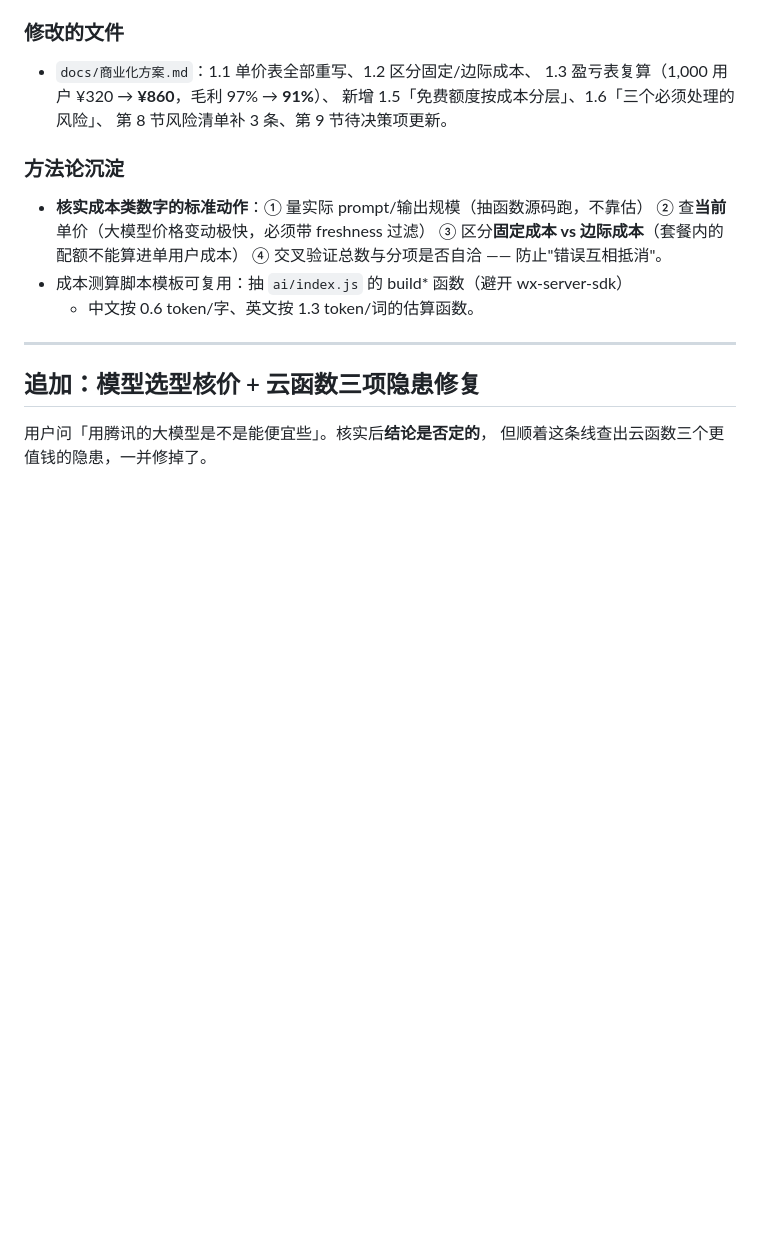
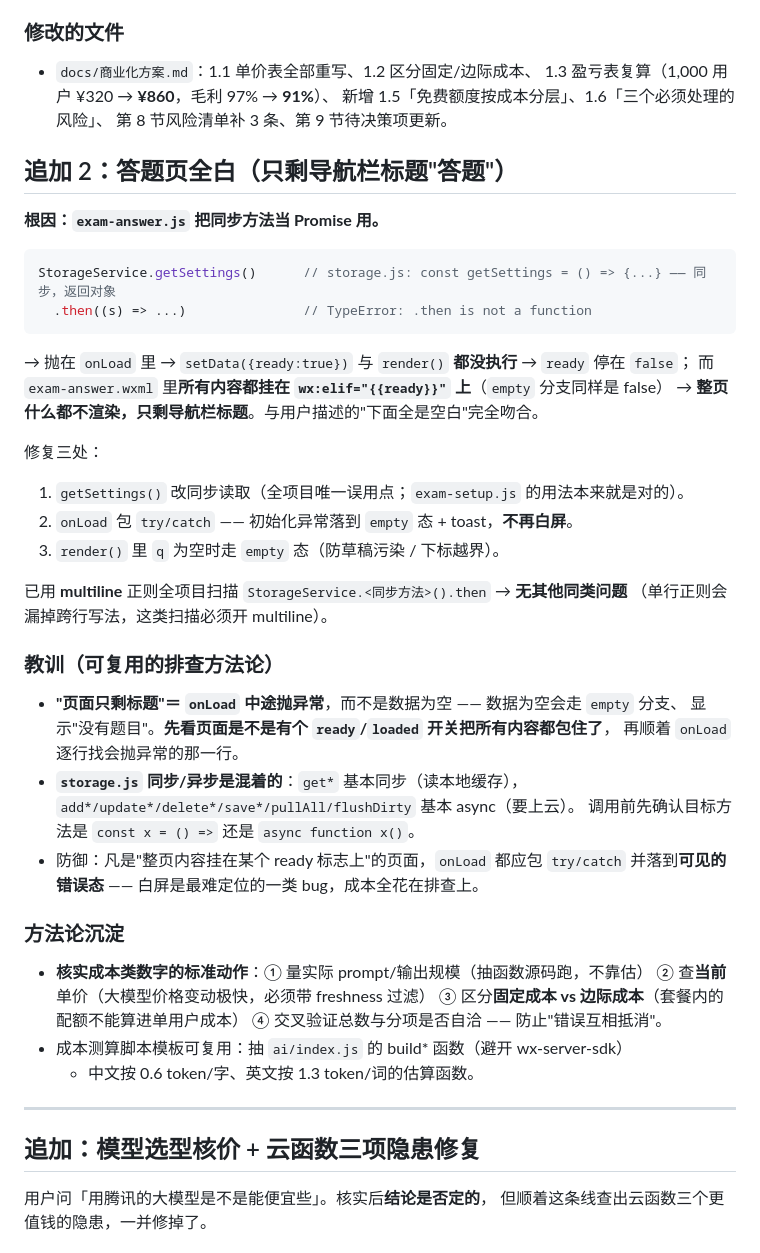
Before and after one commit to river723/dict-miniprogram, a Markdown page: .workbuddy/memory/2026-09-18.md, the part around the change. GitHub-like rendering; blank space fills up the shorter version.

Commit message:
chore: 记录答题页白屏的根因与排查方法

````diff
--- a/.workbuddy/memory/2026-09-18.md
+++ b/.workbuddy/memory/2026-09-18.md
@@ -64,6 +64,37 @@
   1.3 盈亏表复算（1,000 用户 ¥320 → **¥860**，毛利 97% → **91%**）、
   新增 1.5「免费额度按成本分层」、1.6「三个必须处理的风险」、
   第 8 节风险清单补 3 条、第 9 节待决策项更新。
+
+## 追加 2：答题页全白（只剩导航栏标题"答题"）
+
+**根因：`exam-answer.js` 把同步方法当 Promise 用。**
+
+```js
+StorageService.getSettings()      // storage.js: const getSettings = () => {...} —— 同步，返回对象
+  .then((s) => ...)               // TypeError: .then is not a function
+```
+→ 抛在 `onLoad` 里 → `setData({ready:true})` 与 `render()` **都没执行** → `ready` 停在 `false`；
+而 `exam-answer.wxml` 里**所有内容都挂在 `wx:elif="{{ready}}"` 上**（`empty` 分支同样是 false）
+→ **整页什么都不渲染，只剩导航栏标题**。与用户描述的"下面全是空白"完全吻合。
+
+修复三处：
+1. `getSettings()` 改同步读取（全项目唯一误用点；`exam-setup.js` 的用法本来就是对的）。
+2. `onLoad` 包 `try/catch` —— 初始化异常落到 `empty` 态 + toast，**不再白屏**。
+3. `render()` 里 `q` 为空时走 `empty` 态（防草稿污染 / 下标越界）。
+
+已用 **multiline** 正则全项目扫描 `StorageService.<同步方法>().then` → **无其他同类问题**
+（单行正则会漏掉跨行写法，这类扫描必须开 multiline）。
+
+### 教训（可复用的排查方法论）
+
+- **"页面只剩标题"＝ `onLoad` 中途抛异常**，而不是数据为空 —— 数据为空会走 `empty` 分支、
+  显示"没有题目"。**先看页面是不是有个 `ready`/`loaded` 开关把所有内容都包住了**，
+  再顺着 `onLoad` 逐行找会抛异常的那一行。
+- **`storage.js` 同步/异步是混着的**：`get*` 基本同步（读本地缓存），
+  `add*/update*/delete*/save*/pullAll/flushDirty` 基本 async（要上云）。
+  调用前先确认目标方法是 `const x = () =>` 还是 `async function x()`。
+- 防御：凡是"整页内容挂在某个 ready 标志上"的页面，`onLoad` 都应包 `try/catch`
+  并落到**可见的错误态** —— 白屏是最难定位的一类 bug，成本全花在排查上。
 
 ### 方法论沉淀
 
````
Also changed, not shown: .workbuddy/memory/MEMORY.md (+8 -0 lines).
